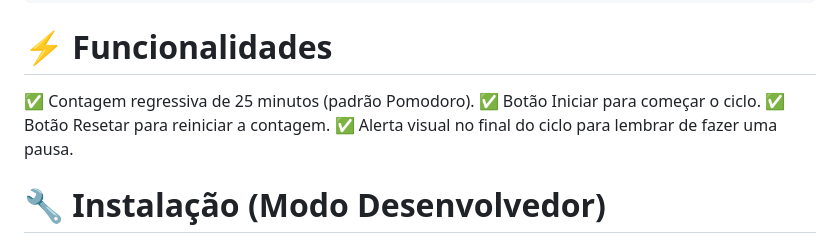
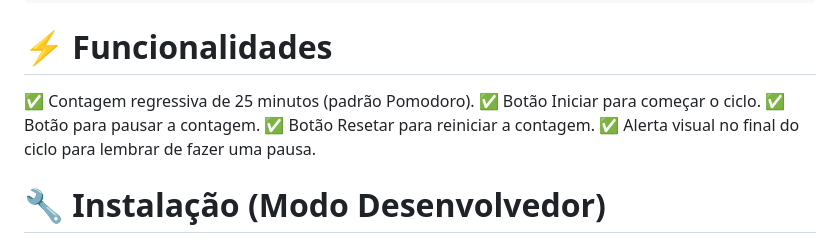
Before and after one commit to PedroAlves2707/bootcamp2-chrome-ext-PedroAlves2707, a Markdown page: README.md, the part around the change. Drawn GitHub-style.

```diff
--- a/README.md
+++ b/README.md
@@ -251,6 +251,7 @@ updateDisplay();
 # ⚡ Funcionalidades
 ✅ Contagem regressiva de 25 minutos (padrão Pomodoro).
 ✅ Botão Iniciar para começar o ciclo.
+✅ Botão para pausar a contagem.
 ✅ Botão Resetar para reiniciar a contagem.
 ✅ Alerta visual no final do ciclo para lembrar de fazer uma pausa.
 
```
